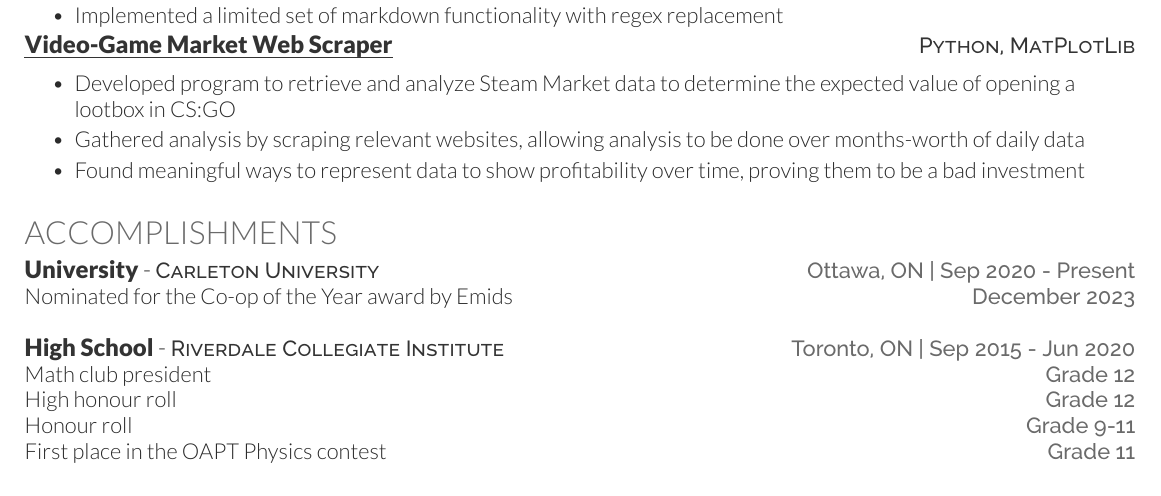
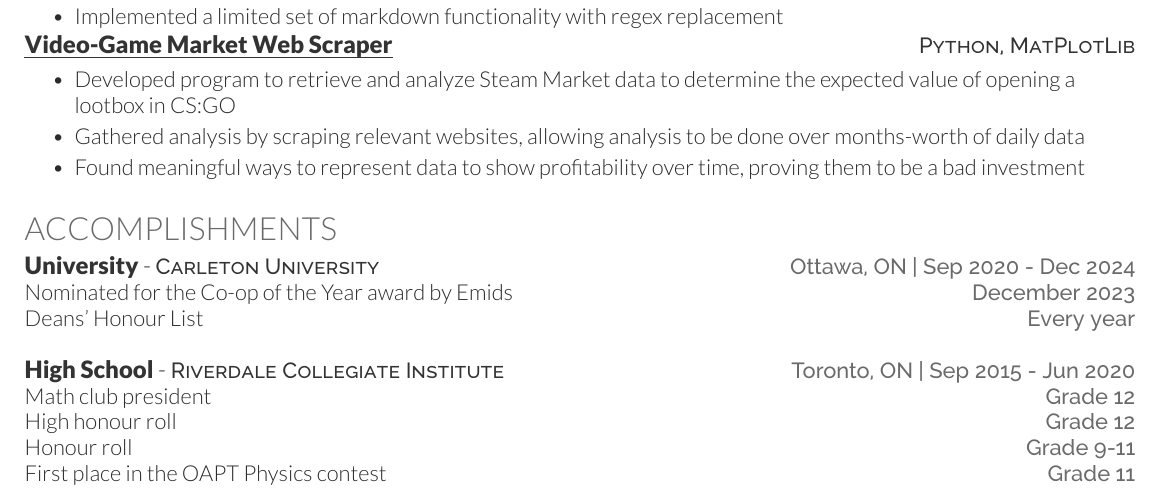
Before and after one commit to MichaelMBradley/resume, a LaTeX CV (resume.tex, which reads sections/accomplishments.tex): part of page 2 of 2, cut so that both start at the same text. Compiled offline with XeLaTeX.

Commit message:
Add deans' list to achievements

```diff
--- a/sections/accomplishments.tex
+++ b/sections/accomplishments.tex
@@ -1,7 +1,8 @@
 \section{Accomplishments}
 
-\educationHeading{University}{Carleton University}{Ottawa, ON}{Sep 2020 - Present}
+\educationHeading{University}{Carleton University}{Ottawa, ON}{Sep 2020 - Dec 2024}
 \accomplishmentEntryUni{Nominated for the Co-op of the Year award by Emids}{December 2023}
+\accomplishmentEntryUni{Deans' Honour List}{Every year}
 
 \hbox{}
 
```
